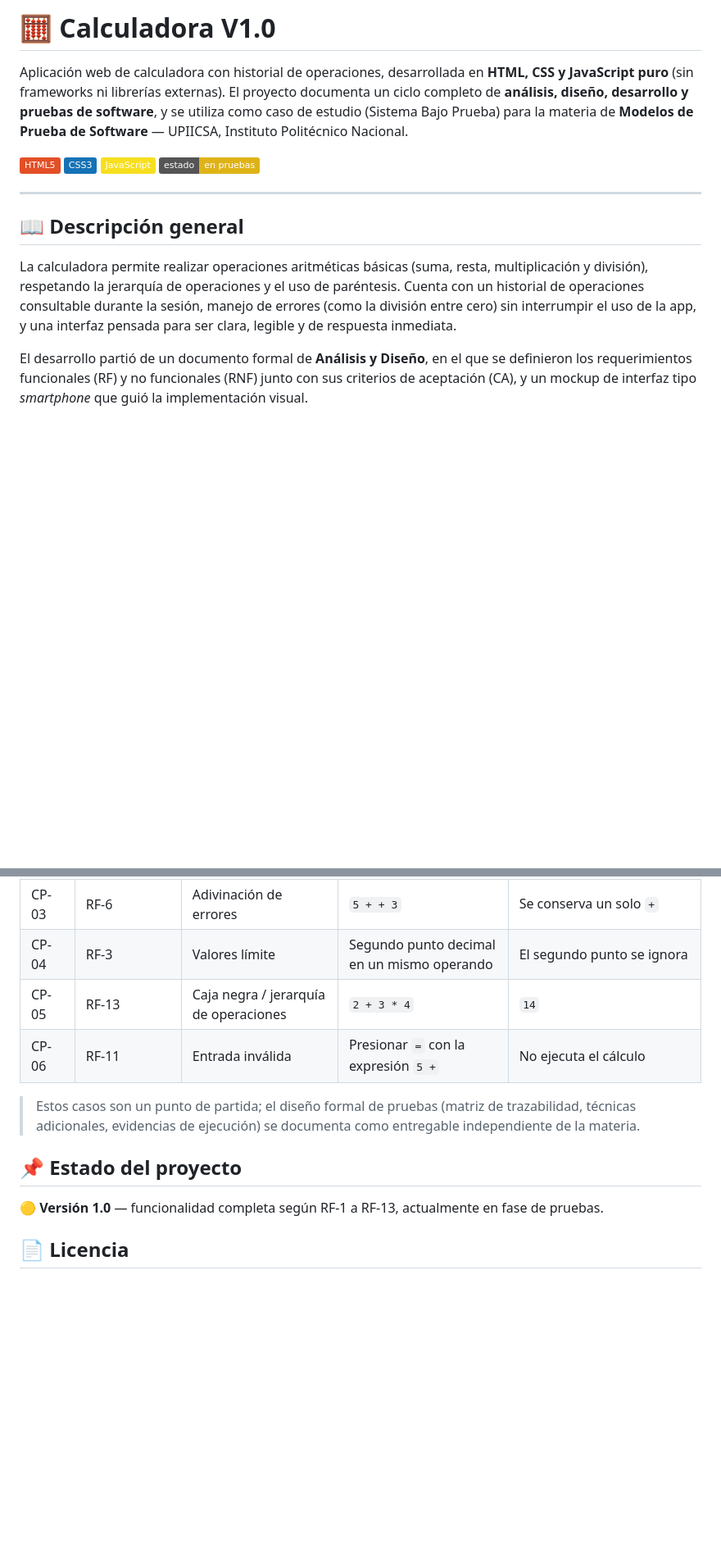
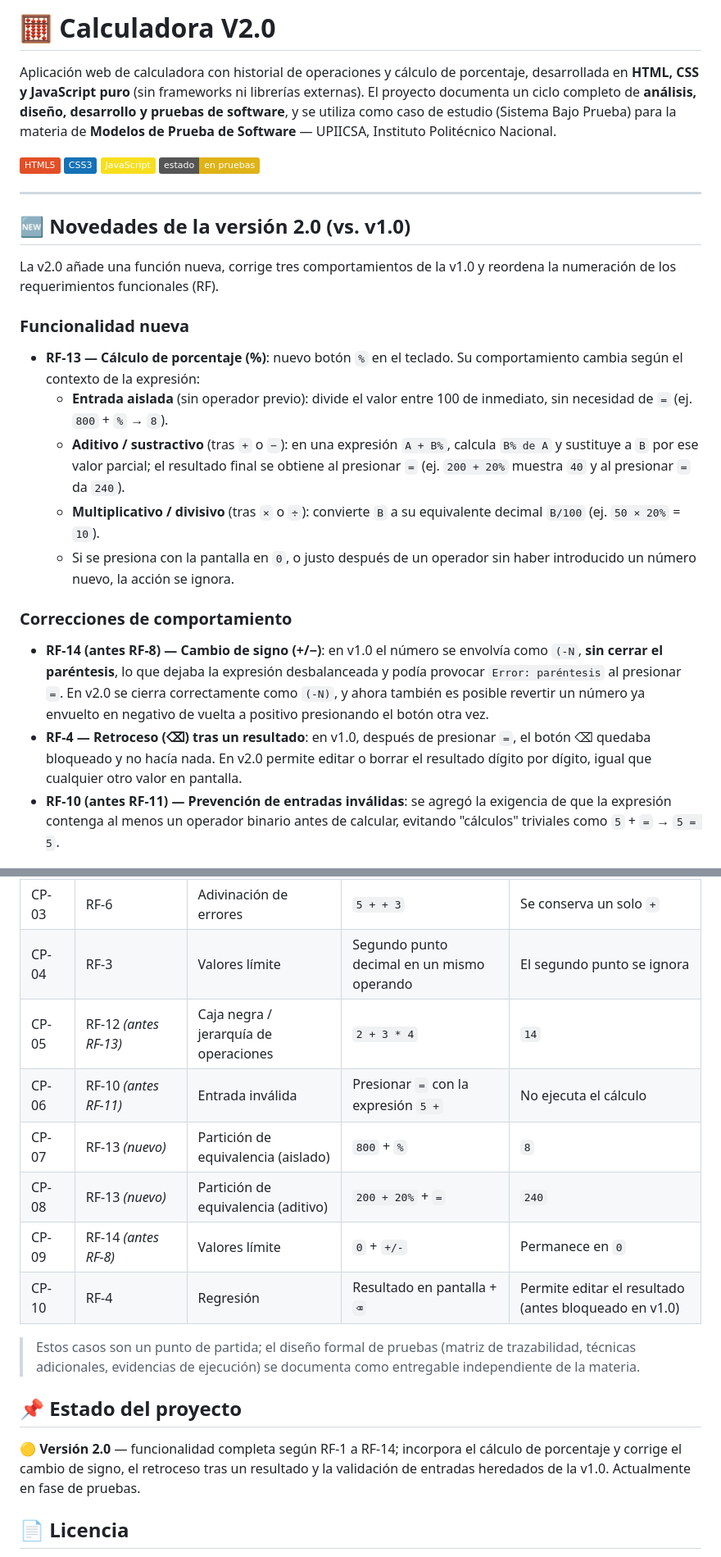
Before and after one commit to Dodozz/Calculadora-V1.0-, a Markdown page: README.md, 2 parts joined by grey strips. Shown at 82% size. Drawn GitHub-style; badges without logos; blank space fills up the shorter version.

```diff
--- a/README.md
+++ b/README.md
@@ -1,6 +1,6 @@
-# 🧮 Calculadora V1.0
+# 🧮 Calculadora V2.0
 
-Aplicación web de calculadora con historial de operaciones, desarrollada en **HTML, CSS y JavaScript puro** (sin frameworks ni librerías externas). El proyecto documenta un ciclo completo de **análisis, diseño, desarrollo y pruebas de software**, y se utiliza como caso de estudio (Sistema Bajo Prueba) para la materia de **Modelos de Prueba de Software** — UPIICSA, Instituto Politécnico Nacional.
+Aplicación web de calculadora con historial de operaciones y cálculo de porcentaje, desarrollada en **HTML, CSS y JavaScript puro** (sin frameworks ni librerías externas). El proyecto documenta un ciclo completo de **análisis, diseño, desarrollo y pruebas de software**, y se utiliza como caso de estudio (Sistema Bajo Prueba) para la materia de **Modelos de Prueba de Software** — UPIICSA, Instituto Politécnico Nacional.
 
 ![HTML5](https://img.shields.io/badge/HTML5-E34F26?style=flat&logo=html5&logoColor=white)
 ![CSS3](https://img.shields.io/badge/CSS3-1572B6?style=flat&logo=css3&logoColor=white)
@@ -9,8 +9,21 @@ Aplicación web de calculadora con historial de operaciones, desarrollada en **H
 
 ---
 
-## 📖 Descripción general
+## 🆕 Novedades de la versión 2.0 (vs. v1.0)
 
-La calculadora permite realizar operaciones aritméticas básicas (suma, resta, multiplicación y división), respetando la jerarquía de operaciones y el uso de paréntesis. Cuenta con un historial de operaciones consultable durante la sesión, manejo de errores (como la división entre cero) sin interrumpir el uso de la app, y una interfaz pensada para ser clara, legible y de respuesta inmediata.
+La v2.0 añade una función nueva, corrige tres comportamientos de la v1.0 y reordena la numeración de los requerimientos funcionales (RF).
 
-El desarrollo partió de un documento formal de **Análisis y Diseño**, en el que se definieron los requerimientos funcionales (RF) y no funcionales (RNF) junto con sus criterios de aceptación (CA), y un mockup de interfaz tipo *smartphone* que guió la implementación visual.
+### Funcionalidad nueva
+
+- **RF-13 — Cálculo de porcentaje (%)**: nuevo botón `%` en el teclado. Su comportamiento cambia según el contexto de la expresión:
+  - **Entrada aislada** (sin operador previo): divide el valor entre 100 de inmediato, sin necesidad de `=` (ej. `800` + `%` → `8`).
+  - **Aditivo / sustractivo** (tras `+` o `−`): en una expresión `A + B%`, calcula `B% de A` y sustituye a `B` por ese valor parcial; el resultado final se obtiene al presionar `=` (ej. `200 + 20%` muestra `40` y al presionar `=` da `240`).
+  - **Multiplicativo / divisivo** (tras `×` o `÷`): convierte `B` a su equivalente decimal `B/100` (ej. `50 × 20%` = `10`).
+  - Si se presiona con la pantalla en `0`, o justo después de un operador sin haber introducido un número nuevo, la acción se ignora.
+
+### Correcciones de comportamiento
+
+- **RF-14 (antes RF-8) — Cambio de signo (+/−)**: en v1.0 el número se envolvía como `(-N`, **sin cerrar el paréntesis**, lo que dejaba la expresión desbalanceada y podía provocar `Error: paréntesis` al presionar `=`. En v2.0 se cierra correctamente como `(-N)`, y ahora también es posible revertir un número ya envuelto en negativo de vuelta a positivo presionando el botón otra vez.
+- **RF-4 — Retroceso (⌫) tras un resultado**: en v1.0, después de presionar `=`, el botón ⌫ quedaba bloqueado y no hacía nada. En v2.0 permite editar o borrar el resultado dígito por dígito, igual que cualquier otro valor en pantalla.
+- **RF-10 (antes RF-11) — Prevención de entradas inválidas**: se agregó la exigencia de que la expresión contenga al menos un operador binario antes de calcular, evitando "cálculos" triviales como `5` + `=` → `5 = 5`.
+
@@ -118,14 +174,18 @@ Como parte de la materia de **Modelos de Prueba de Software**, este proyecto se
 | CP-02 | RF-5 | Manejo de errores | `8 / 0` | Mensaje "Error: división por cero"; la app sigue operable |
 | CP-03 | RF-6 | Adivinación de errores | `5 + + 3` | Se conserva un solo `+` |
 | CP-04 | RF-3 | Valores límite | Segundo punto decimal en un mismo operando | El segundo punto se ignora |
-| CP-05 | RF-13 | Caja negra / jerarquía de operaciones | `2 + 3 * 4` | `14` |
-| CP-06 | RF-11 | Entrada inválida | Presionar `=` con la expresión `5 +` | No ejecuta el cálculo |
+| CP-05 | RF-12 *(antes RF-13)* | Caja negra / jerarquía de operaciones | `2 + 3 * 4` | `14` |
+| CP-06 | RF-10 *(antes RF-11)* | Entrada inválida | Presionar `=` con la expresión `5 +` | No ejecuta el cálculo |
+| CP-07 | RF-13 *(nuevo)* | Partición de equivalencia (aislado) | `800` + `%` | `8` |
+| CP-08 | RF-13 *(nuevo)* | Partición de equivalencia (aditivo) | `200 + 20%` + `=` | `240` |
+| CP-09 | RF-14 *(antes RF-8)* | Valores límite | `0` + `+/-` | Permanece en `0` |
+| CP-10 | RF-4 | Regresión | Resultado en pantalla + `⌫` | Permite editar el resultado (antes bloqueado en v1.0) |
 
 > Estos casos son un punto de partida; el diseño formal de pruebas (matriz de trazabilidad, técnicas adicionales, evidencias de ejecución) se documenta como entregable independiente de la materia.
 
 ## 📌 Estado del proyecto
 
-🟡 **Versión 1.0** — funcionalidad completa según RF-1 a RF-13, actualmente en fase de pruebas.
+🟡 **Versión 2.0** — funcionalidad completa según RF-1 a RF-14; incorpora el cálculo de porcentaje y corrige el cambio de signo, el retroceso tras un resultado y la validación de entradas heredados de la v1.0. Actualmente en fase de pruebas.
 
 ## 📄 Licencia
 
```
Also changed, not shown: other parts of README.md (+67 -24 lines).
